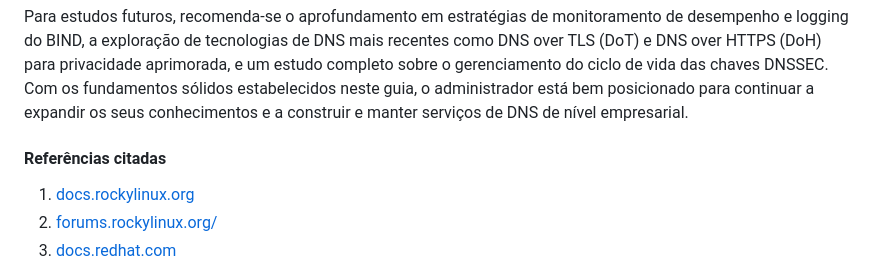
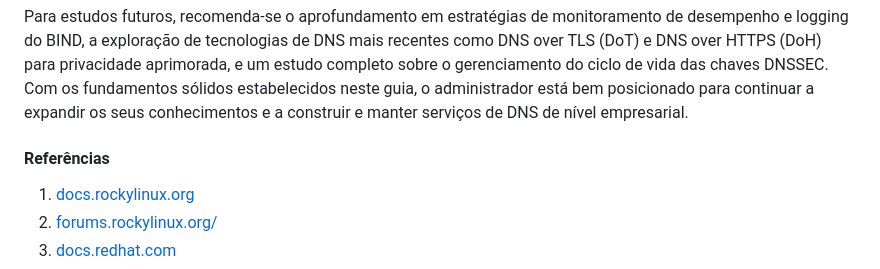
Before and after one commit to MikaelGois/setting-bind-dns, a Markdown page: README.md, the part around one of its changes. GitHub-like rendering.

```diff
--- a/README.md
+++ b/README.md
@@ -435,7 +435,7 @@ Os tópicos avançados, como a replicação mestre-escravo, o DNS de horizonte d
 
 Para estudos futuros, recomenda-se o aprofundamento em estratégias de monitoramento de desempenho e logging do BIND, a exploração de tecnologias de DNS mais recentes como DNS over TLS (DoT) e DNS over HTTPS (DoH) para privacidade aprimorada, e um estudo completo sobre o gerenciamento do ciclo de vida das chaves DNSSEC. Com os fundamentos sólidos estabelecidos neste guia, o administrador está bem posicionado para continuar a expandir os seus conhecimentos e a construir e manter serviços de DNS de nível empresarial.
 
-#### **Referências citadas**
+#### **Referências**
 
 1. [docs.rockylinux.org](http://docs.rockylinux.org)
 2. [forums.rockylinux.org/](http://forums.rockylinux.org/)
```
Also changed, not shown: other parts of README.md (+1 -1 lines).
